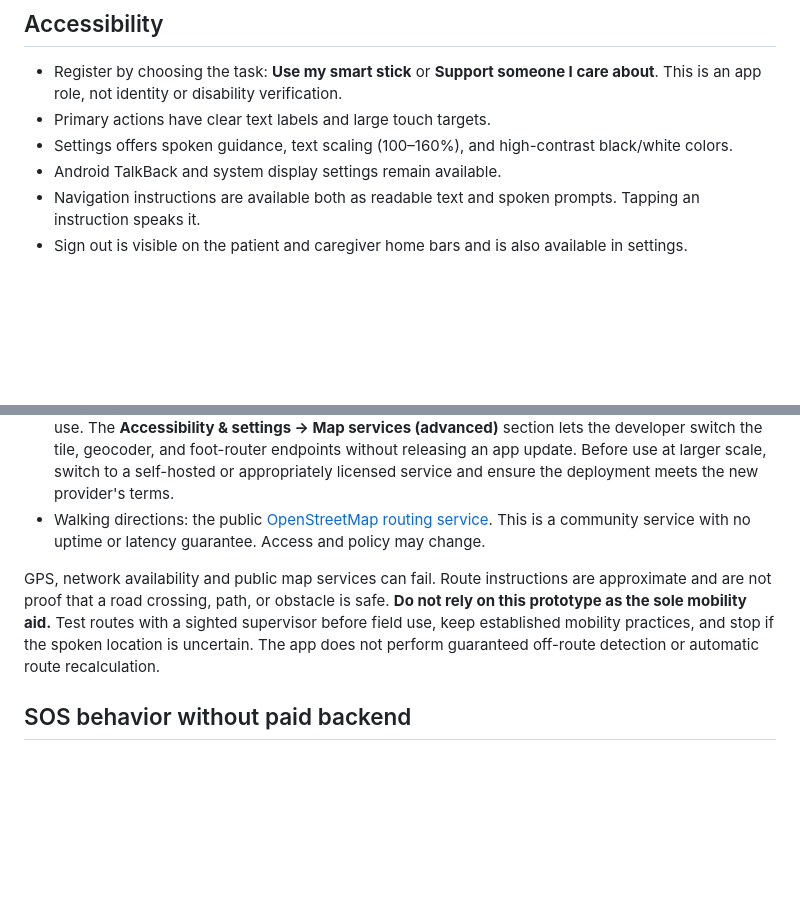
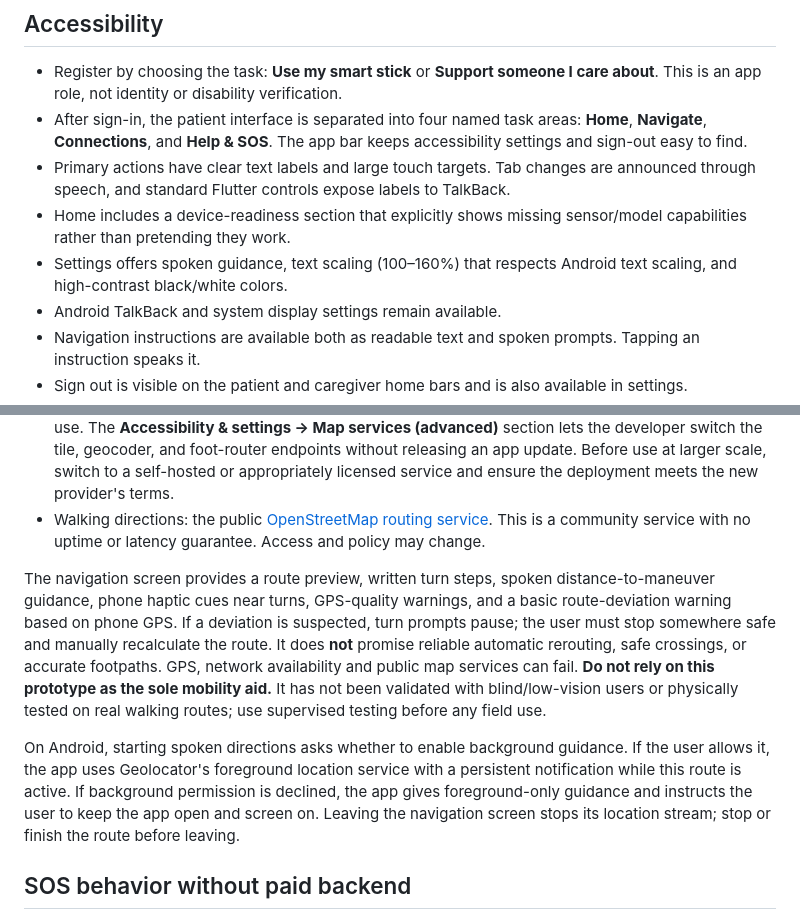
Before and after one commit to ShoninSelvaraj/Blind_Stick, a Markdown page: README.md, 2 parts joined by grey strips. Rendered like a GitHub page; blank space fills up the shorter version.

Commit message:
Document accessible dashboard and live navigation behavior

```diff
--- a/README.md
+++ b/README.md
@@ -23,8 +23,10 @@ The app does not require Google Maps SDK, Google Maps API keys, paid map APIs, o
 ## Accessibility
 
 - Register by choosing the task: **Use my smart stick** or **Support someone I care about**. This is an app role, not identity or disability verification.
-- Primary actions have clear text labels and large touch targets.
-- Settings offers spoken guidance, text scaling (100–160%), and high-contrast black/white colors.
+- After sign-in, the patient interface is separated into four named task areas: **Home**, **Navigate**, **Connections**, and **Help & SOS**. The app bar keeps accessibility settings and sign-out easy to find.
+- Primary actions have clear text labels and large touch targets. Tab changes are announced through speech, and standard Flutter controls expose labels to TalkBack.
+- Home includes a device-readiness section that explicitly shows missing sensor/model capabilities rather than pretending they work.
+- Settings offers spoken guidance, text scaling (100–160%) that respects Android text scaling, and high-contrast black/white colors.
 - Android TalkBack and system display settings remain available.
 - Navigation instructions are available both as readable text and spoken prompts. Tapping an instruction speaks it.
 - Sign out is visible on the patient and caregiver home bars and is also available in settings.
@@ -71,7 +73,9 @@ The map and route preview are rendered inside BlindStick Companion using the ope
 - Destination search: [Nominatim Usage Policy](https://operations.osmfoundation.org/policies/nominatim/). The app requests a search only after the user taps Search; it does not autocomplete and caches repeated searches during the app session. Public Nominatim limits apply across all users of the app, so this is only suitable for low-volume prototype use. The **Accessibility & settings → Map services (advanced)** section lets the developer switch the tile, geocoder, and foot-router endpoints without releasing an app update. Before use at larger scale, switch to a self-hosted or appropriately licensed service and ensure the deployment meets the new provider's terms.
 - Walking directions: the public [OpenStreetMap routing service](https://routing.openstreetmap.de/). This is a community service with no uptime or latency guarantee. Access and policy may change.
 
-GPS, network availability and public map services can fail. Route instructions are approximate and are not proof that a road crossing, path, or obstacle is safe. **Do not rely on this prototype as the sole mobility aid.** Test routes with a sighted supervisor before field use, keep established mobility practices, and stop if the spoken location is uncertain. The app does not perform guaranteed off-route detection or automatic route recalculation.
+The navigation screen provides a route preview, written turn steps, spoken distance-to-maneuver guidance, phone haptic cues near turns, GPS-quality warnings, and a basic route-deviation warning based on phone GPS. If a deviation is suspected, turn prompts pause; the user must stop somewhere safe and manually recalculate the route. It does **not** promise reliable automatic rerouting, safe crossings, or accurate footpaths. GPS, network availability and public map services can fail. **Do not rely on this prototype as the sole mobility aid.** It has not been validated with blind/low-vision users or physically tested on real walking routes; use supervised testing before any field use.
+
+On Android, starting spoken directions asks whether to enable background guidance. If the user allows it, the app uses Geolocator's foreground location service with a persistent notification while this route is active. If background permission is declined, the app gives foreground-only guidance and instructs the user to keep the app open and screen on. Leaving the navigation screen stops its location stream; stop or finish the route before leaving.
 
 ## SOS behavior without paid backend
 
```
